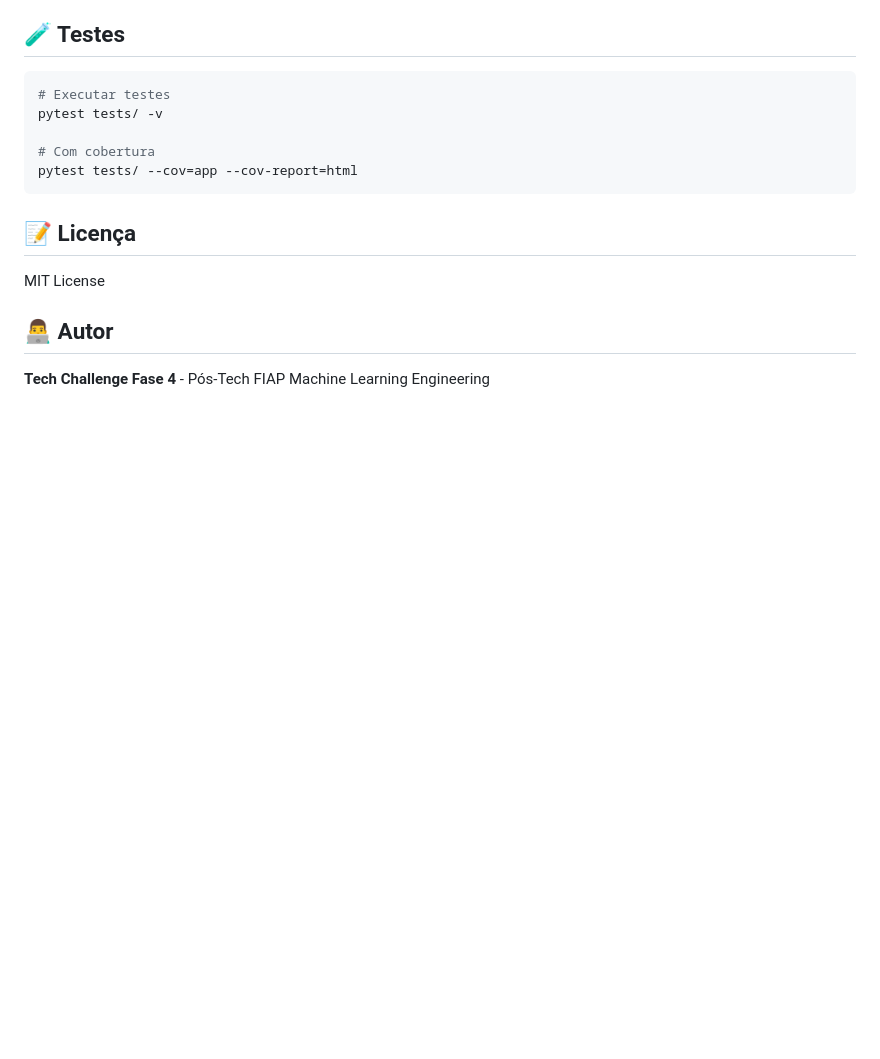
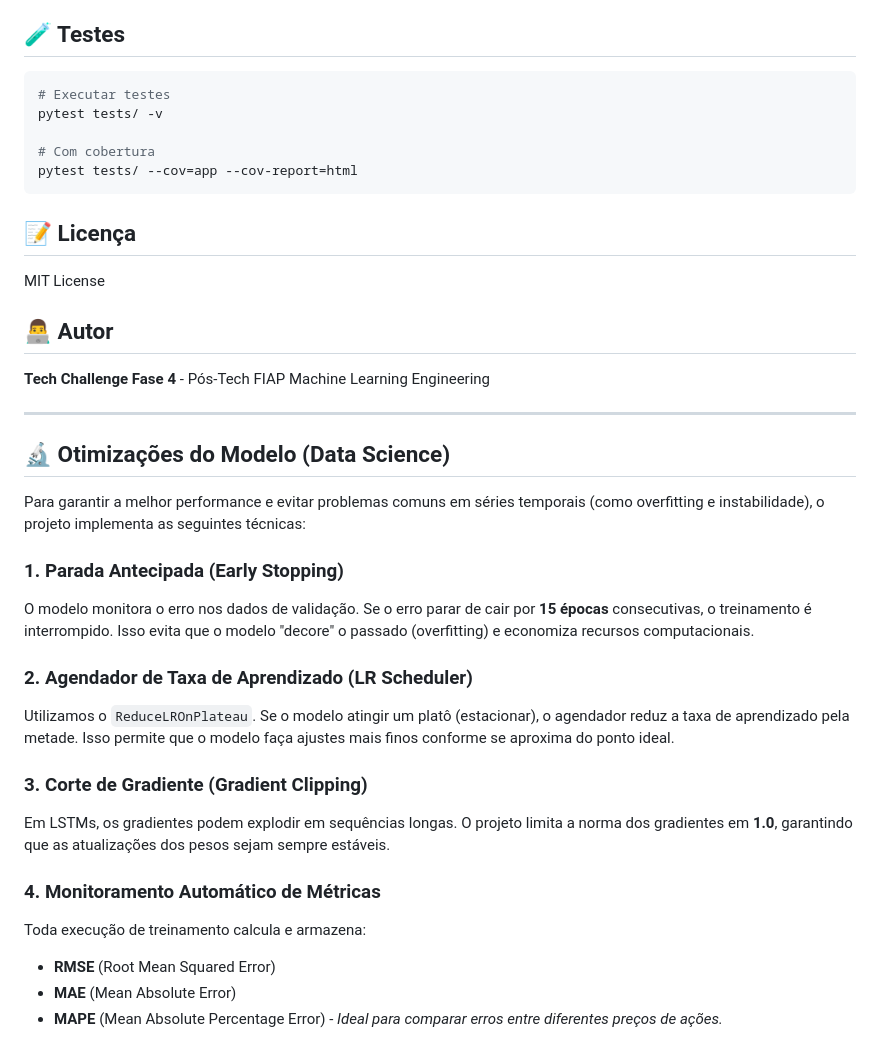
Before and after one commit to heliojunior1/tech-challenge4-lstm-stock-predictor-api, a Markdown page: README.md, the part around the change. GitHub-like rendering; blank space fills up the shorter version.

Commit message:
Atualiza o readme para  incluir informacoes de otimizacoes do modelo

```diff
--- a/README.md
+++ b/README.md
@@ -572,3 +572,24 @@ MIT License
 ## 👨‍💻 Autor
 
 **Tech Challenge Fase 4** - Pós-Tech FIAP Machine Learning Engineering
+
+---
+
+## 🔬 Otimizações do Modelo (Data Science)
+
+Para garantir a melhor performance e evitar problemas comuns em séries temporais (como overfitting e instabilidade), o projeto implementa as seguintes técnicas:
+
+### 1. Parada Antecipada (Early Stopping)
+O modelo monitora o erro nos dados de validação. Se o erro parar de cair por **15 épocas** consecutivas, o treinamento é interrompido. Isso evita que o modelo "decore" o passado (overfitting) e economiza recursos computacionais.
+
+### 2. Agendador de Taxa de Aprendizado (LR Scheduler)
+Utilizamos o `ReduceLROnPlateau`. Se o modelo atingir um platô (estacionar), o agendador reduz a taxa de aprendizado pela metade. Isso permite que o modelo faça ajustes mais finos conforme se aproxima do ponto ideal.
+
+### 3. Corte de Gradiente (Gradient Clipping)
+Em LSTMs, os gradientes podem explodir em sequências longas. O projeto limita a norma dos gradientes em **1.0**, garantindo que as atualizações dos pesos sejam sempre estáveis.
+
+### 4. Monitoramento Automático de Métricas
+Toda execução de treinamento calcula e armazena:
+- **RMSE** (Root Mean Squared Error)
+- **MAE** (Mean Absolute Error)
+- **MAPE** (Mean Absolute Percentage Error) - *Ideal para comparar erros entre diferentes preços de ações.*
```
